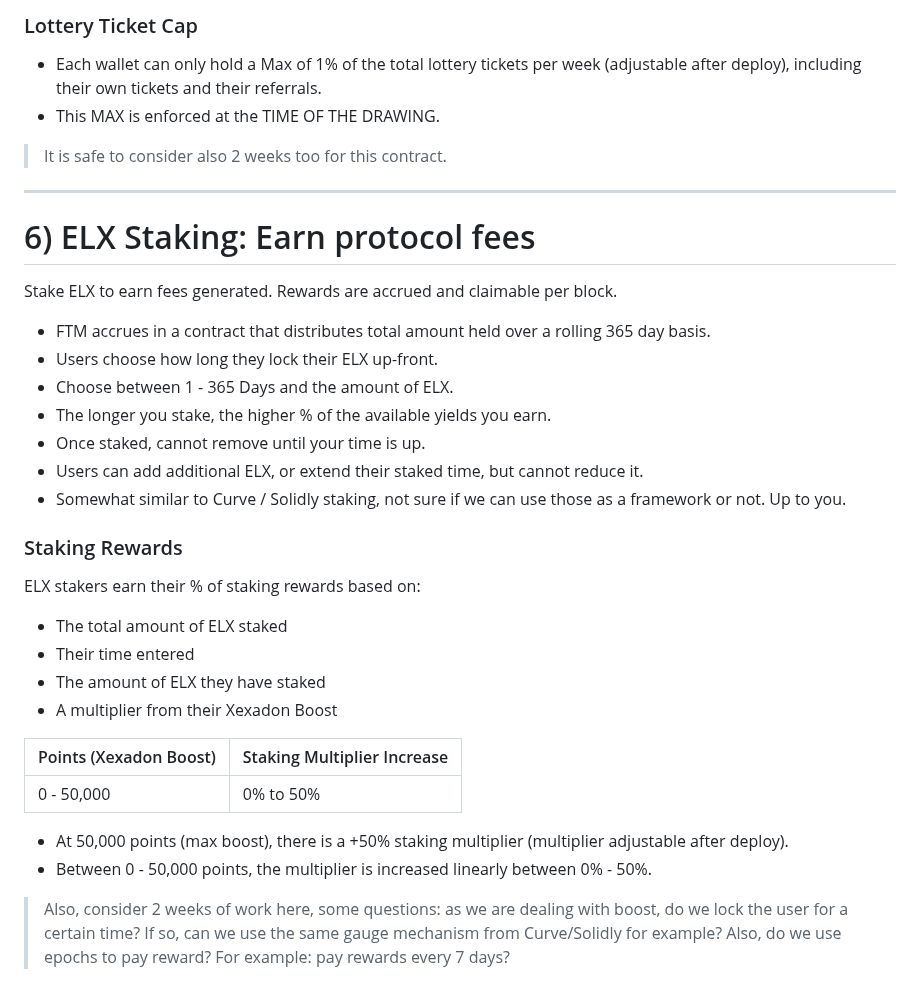
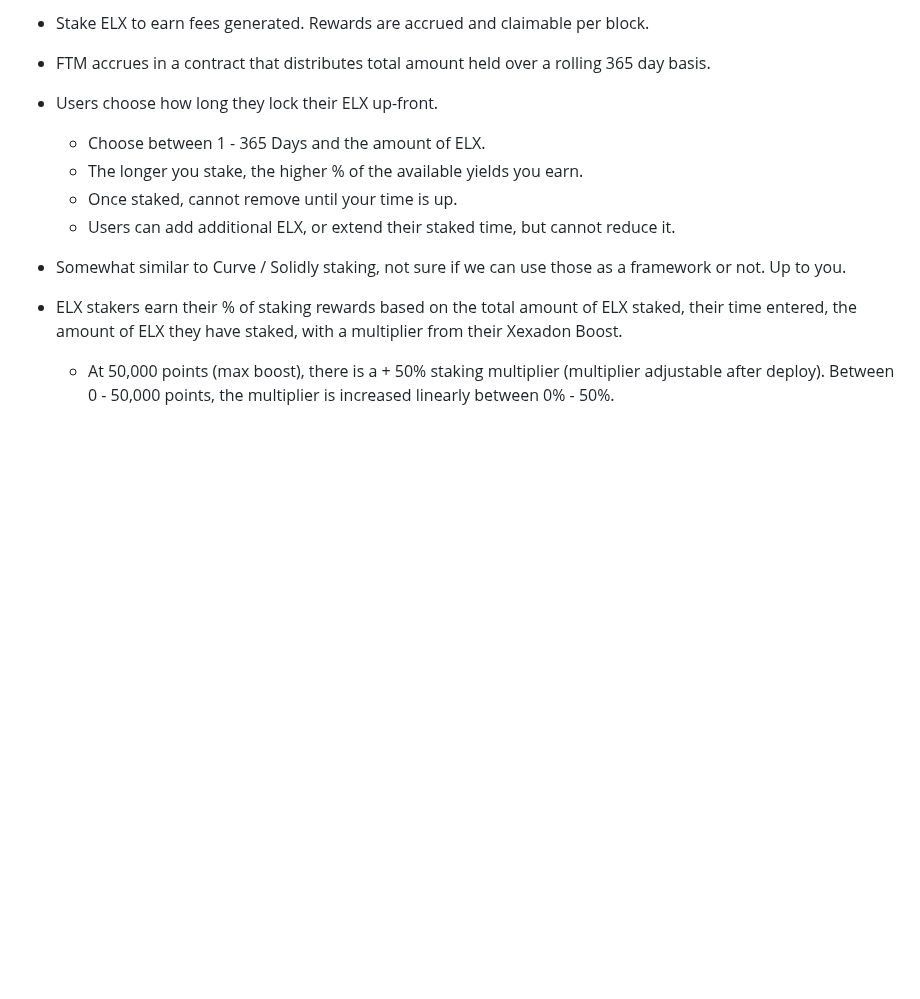
Before and after one commit to xexlabs/xex-contracts, a Markdown page: ROADMAP.md, the part around one of its changes. Rendered like a GitHub page; blank space fills up the shorter version.

```diff
--- a/ROADMAP.md
+++ b/ROADMAP.md
@@ -163,53 +82,13 @@ Every 7 days, an on-chain contract selects one winner to receive
 
-### Lottery Ticket Cap
+- Stake ELX to earn fees generated. Rewards are accrued and claimable per block.
+- FTM accrues in a contract that distributes total amount held over a rolling 365 day basis.
+- Users choose how long they lock their ELX up-front.
+  - Choose between 1 - 365 Days and the amount of ELX.
+  - The longer you stake, the higher % of the available yields you earn.
+  - Once staked, cannot remove until your time is up.
+  - Users can add additional ELX, or extend their staked time, but cannot reduce it.
 
-- Each wallet can only hold a Max of 1% of the total lottery
-  tickets per week (adjustable after deploy), including their own
-  tickets and their referrals.
-- This MAX is enforced at the TIME OF THE DRAWING.
+- Somewhat similar to Curve / Solidly staking, not sure if we can use those as a framework or not. Up to you.
 
-> It is safe to consider also 2 weeks too for this contract.
-
----
-
-# 6) ELX Staking: Earn protocol fees
-
-Stake ELX to earn fees generated. Rewards are accrued and
-claimable per block.
-
-- FTM accrues in a contract that distributes total amount held
-  over a rolling 365 day basis.
-- Users choose how long they lock their ELX up-front.
-- Choose between 1 - 365 Days and the amount of ELX.
-- The longer you stake, the higher % of the available yields you
-  earn.
-- Once staked, cannot remove until your time is up.
-- Users can add additional ELX, or extend their staked time, but
-  cannot reduce it.
-- Somewhat similar to Curve / Solidly staking, not sure if we can
-  use those as a framework or not. Up to you.
-
-### Staking Rewards
-
-ELX stakers earn their % of staking rewards based on:
-
-- The total amount of ELX staked
-- Their time entered
-- The amount of ELX they have staked
-- A multiplier from their Xexadon Boost
-
-| Points (Xexadon Boost) | Staking Multiplier Increase |
-|------------------------|-----------------------------|
-| 0 - 50,000             | 0% to 50%                   |
-
-- At 50,000 points (max boost), there is a +50% staking multiplier
-  (multiplier adjustable after deploy).
-- Between 0 - 50,000 points, the multiplier is increased linearly
-  between 0% - 50%.
-
-> Also, consider 2 weeks of work here, some questions: as we are
-> dealing with boost, do we lock the user for a certain time? If
-> so, can we use the same gauge mechanism from Curve/Solidly for
-> example?
-> Also, do we use epochs to pay reward? For example: pay rewards
-> every 7 days?
+- ELX stakers earn their % of staking rewards based on the total amount of ELX staked, their time entered, the amount of ELX they have staked, with a multiplier from their Xexadon Boost.
+  - At 50,000 points (max boost), there is a + 50% staking multiplier (multiplier adjustable after deploy). Between 0 - 50,000 points, the multiplier is increased linearly between 0% - 50%.
```
Also changed, not shown: other parts of ROADMAP.md (+57 -138 lines).
